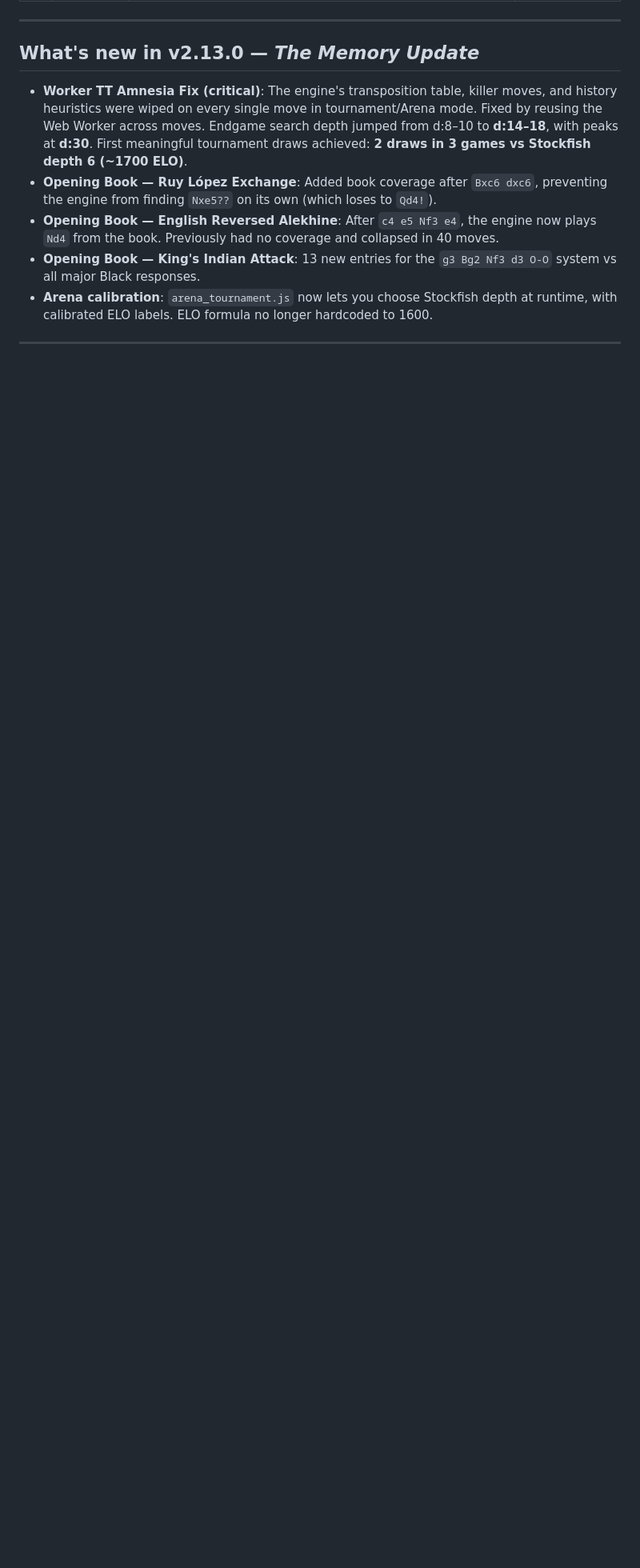
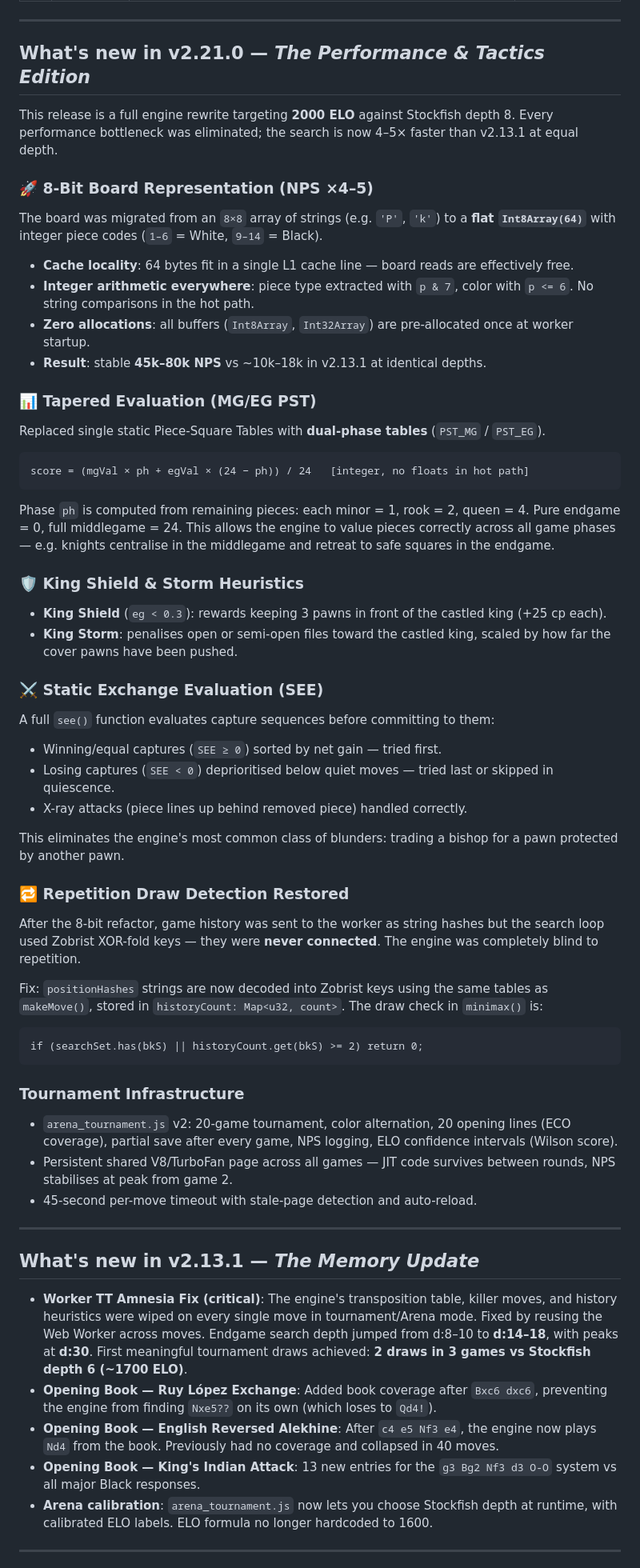
Before and after one commit to vafran/mchess, a Markdown page: README.md, the part around one of its changes. Shown at 80% size. Rendered like a GitHub page; blank space fills up the shorter version.

Commit message:
docs: update README to v2.21.0
- Add full v2.21.0 changelog section: 8-bit board (NPS x4-5),
  Tapered MG/EG PSTs, King Shield/Storm, SEE, repetition fix,
  tournament infrastructure.
- Correct ELO targets: ~1700 -> ~2000 ELO (Wise King).
- Update Internal Architecture section: 20MB TT, 45-80k NPS,
  Int8Array board, SEE in quiescence, adaptive NMP/LMR.
- Update footer version and file size.
- Rename v2.13.0 section to v2.13.1 (correct hotfix version).

````diff
--- a/README.md
+++ b/README.md
@@ -179,7 +179,62 @@ Three styles, with labels now visible under the slider:
 
 ---
 
-## What's new in v2.13.0 — *The Memory Update*
+## What's new in v2.21.0 — *The Performance & Tactics Edition*
+
+This release is a full engine rewrite targeting **2000 ELO** against Stockfish depth 8. Every performance bottleneck was eliminated; the search is now 4–5× faster than v2.13.1 at equal depth.
+
+### 🚀 8-Bit Board Representation (NPS ×4–5)
+
+The board was migrated from an `8×8` array of strings (e.g. `'P'`, `'k'`) to a **flat `Int8Array(64)`** with integer piece codes (`1–6` = White, `9–14` = Black).
+
+- **Cache locality**: 64 bytes fit in a single L1 cache line — board reads are effectively free.
+- **Integer arithmetic everywhere**: piece type extracted with `p & 7`, color with `p <= 6`. No string comparisons in the hot path.
+- **Zero allocations**: all buffers (`Int8Array`, `Int32Array`) are pre-allocated once at worker startup.
+- **Result**: stable **45k–80k NPS** vs ~10k–18k in v2.13.1 at identical depths.
+
+### 📊 Tapered Evaluation (MG/EG PST)
+
+Replaced single static Piece-Square Tables with **dual-phase tables** (`PST_MG` / `PST_EG`).
+
+```
+score = (mgVal × ph + egVal × (24 − ph)) / 24   [integer, no floats in hot path]
+```
+
+Phase `ph` is computed from remaining pieces: each minor = 1, rook = 2, queen = 4. Pure endgame = 0, full middlegame = 24. This allows the engine to value pieces correctly across all game phases — e.g. knights centralise in the middlegame and retreat to safe squares in the endgame.
+
+### 🛡️ King Shield & Storm Heuristics
+
+- **King Shield** (`eg < 0.3`): rewards keeping 3 pawns in front of the castled king (+25 cp each).
+- **King Storm**: penalises open or semi-open files toward the castled king, scaled by how far the cover pawns have been pushed.
+
+### ⚔️ Static Exchange Evaluation (SEE)
+
+A full `see()` function evaluates capture sequences before committing to them:
+
+- Winning/equal captures (`SEE ≥ 0`) sorted by net gain — tried first.
+- Losing captures (`SEE < 0`) deprioritised below quiet moves — tried last or skipped in quiescence.
+- X-ray attacks (piece lines up behind removed piece) handled correctly.
+
+This eliminates the engine's most common class of blunders: trading a bishop for a pawn protected by another pawn.
+
+### 🔁 Repetition Draw Detection Restored
+
+After the 8-bit refactor, game history was sent to the worker as string hashes but the search loop used Zobrist XOR-fold keys — they were **never connected**. The engine was completely blind to repetition.
+
+Fix: `positionHashes` strings are now decoded into Zobrist keys using the same tables as `makeMove()`, stored in `historyCount: Map<u32, count>`. The draw check in `minimax()` is:
+```
+if (searchSet.has(bkS) || historyCount.get(bkS) >= 2) return 0;
+```
+
+### Tournament Infrastructure
+
+- `arena_tournament.js` v2: 20-game tournament, color alternation, 20 opening lines (ECO coverage), partial save after every game, NPS logging, ELO confidence intervals (Wilson score).
+- Persistent shared V8/TurboFan page across all games — JIT code survives between rounds, NPS stabilises at peak from game 2.
+- 45-second per-move timeout with stale-page detection and auto-reload.
+
+---
+
+## What's new in v2.13.1 — *The Memory Update*
 
 - **Worker TT Amnesia Fix (critical)**: The engine's transposition table, killer moves, and history heuristics were wiped on every single move in tournament/Arena mode. Fixed by reusing the Web Worker across moves. Endgame search depth jumped from d:8–10 to **d:14–18**, with peaks at **d:30**. First meaningful tournament draws achieved: **2 draws in 3 games vs Stockfish depth 6 (~1700 ELO)**.
 - **Opening Book — Ruy López Exchange**: Added book coverage after `Bxc6 dxc6`, preventing the engine from finding `Nxe5??` on its own (which loses to `Qd4!`).
````
Also changed, not shown: other parts of README.md (+7 -7 lines).
